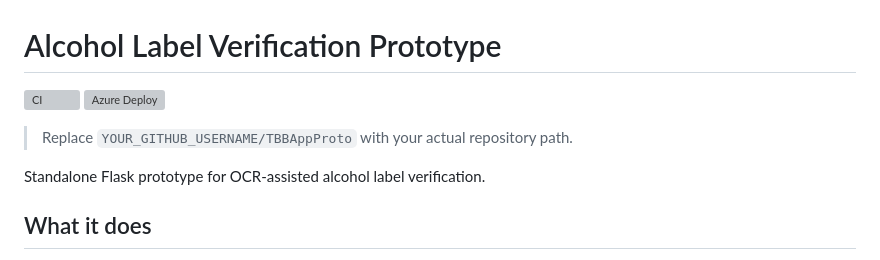
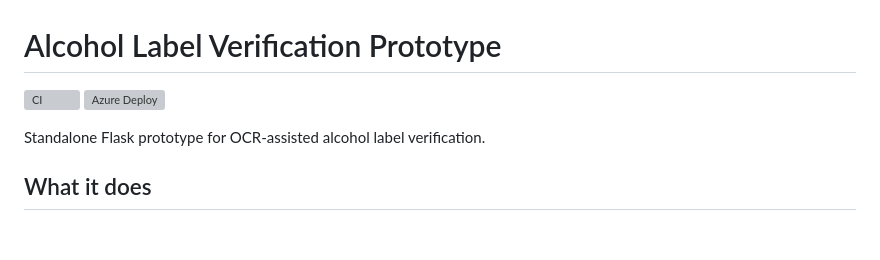
Before and after one commit to JimmyManning/TTBAppProto, a Markdown page: README.md, the part around the change. Rendered like a GitHub page; blank space fills up the shorter version; grey boxes are pictures that could not be loaded.

Commit message:
Update repo location

```diff
--- a/README.md
+++ b/README.md
@@ -1,9 +1,7 @@
 # Alcohol Label Verification Prototype
 
-[![CI](https://github.com/YOUR_GITHUB_USERNAME/TBBAppProto/actions/workflows/ci.yml/badge.svg)](https://github.com/YOUR_GITHUB_USERNAME/TBBAppProto/actions/workflows/ci.yml)
-[![Azure Deploy](https://github.com/YOUR_GITHUB_USERNAME/TBBAppProto/actions/workflows/deploy-azure.yml/badge.svg)](https://github.com/YOUR_GITHUB_USERNAME/TBBAppProto/actions/workflows/deploy-azure.yml)
-
-> Replace `YOUR_GITHUB_USERNAME/TBBAppProto` with your actual repository path.
+[![CI](https://github.com/JimmyManning/TBBAppProto/actions/workflows/ci.yml/badge.svg)](https://github.com/JimmyManning/TBBAppProto/actions/workflows/ci.yml)
+[![Azure Deploy](https://github.com/JimmyManning/TBBAppProto/actions/workflows/deploy-azure.yml/badge.svg)](https://github.com/JimmyManning/TBBAppProto/actions/workflows/deploy-azure.yml)
 
 Standalone Flask prototype for OCR-assisted alcohol label verification.
 
```
